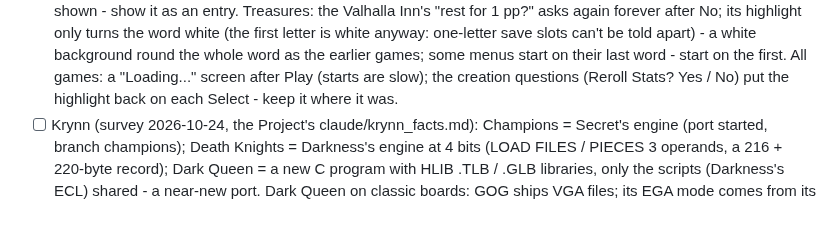
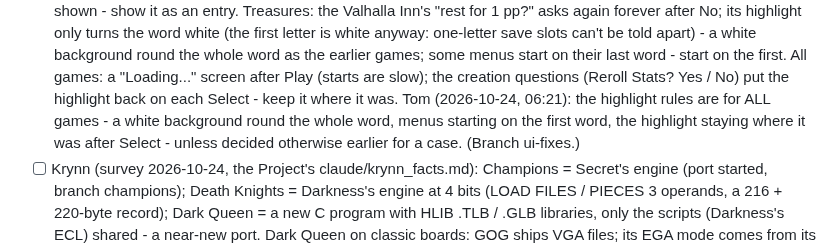
Before and after one commit to tomtombombadil/CYD-BYOG-PoolRadSeries, a Markdown page: docs/TODO.md, the part around the change. GitHub-like rendering; blank space fills up the shorter version.

Commit message:
TODO: the highlight rules for all games
Co-Authored-By: Claude Opus 5.5 <noreply@anthropic.com>
Claude-Session: https://claude.ai/code/session_014qSFeRYqh9hgyswosK2rGY

```diff
--- a/docs/TODO.md
+++ b/docs/TODO.md
@@ -152,7 +152,11 @@ the Project as claude/TODO.md.
       menus start on their last word - start on the first.
       All games: a "Loading..." screen after Play (starts are slow); the
       creation questions (Reroll Stats? Yes / No) put the highlight back
-      on each Select - keep it where it was.
+      on each Select - keep it where it was. Tom (2026-10-24, 06:21): the
+      highlight rules are for ALL games - a white background round the
+      whole word, menus starting on the first word, the highlight staying
+      where it was after Select - unless decided otherwise earlier for a
+      case. (Branch ui-fixes.)
 - [ ] Krynn (survey 2026-10-24, the Project's claude/krynn_facts.md):
       Champions = Secret's engine (port started, branch champions); Death
       Knights = Darkness's engine at 4 bits (LOAD FILES / PIECES 3
```
